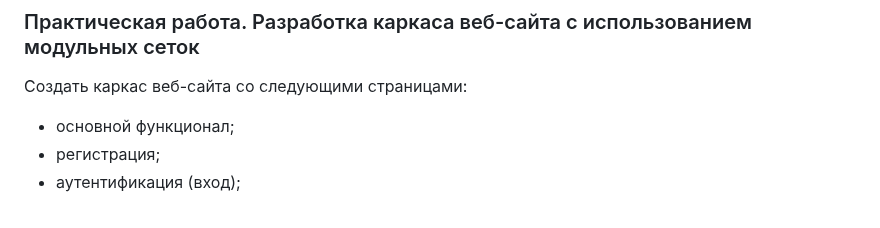
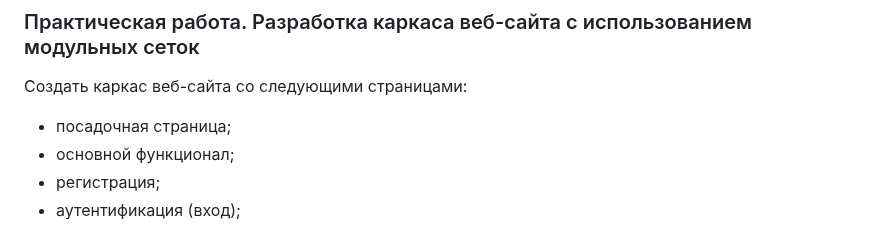
Before and after one commit to edu-top/68c8071d63e4ad8e0adf4601, a Markdown page: wiki/07_grids.md, the part around the change. GitHub-like rendering.

Commit message:
docs: fix task

```diff
--- a/wiki/07_grids.md
+++ b/wiki/07_grids.md
@@ -320,6 +320,7 @@
 ### Практическая работа. Разработка каркаса веб-сайта с использованием модульных сеток
 Создать каркас веб-сайта со следующими страницами:
 
+- посадочная страница;
 - основной функционал;
 - регистрация;
 - аутентификация (вход);
```
